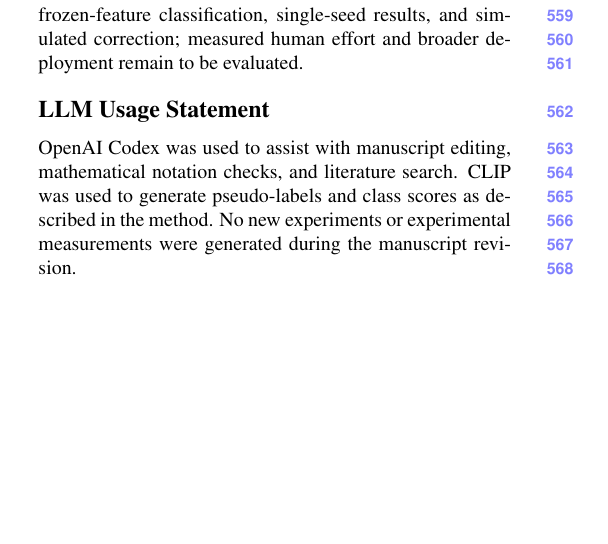
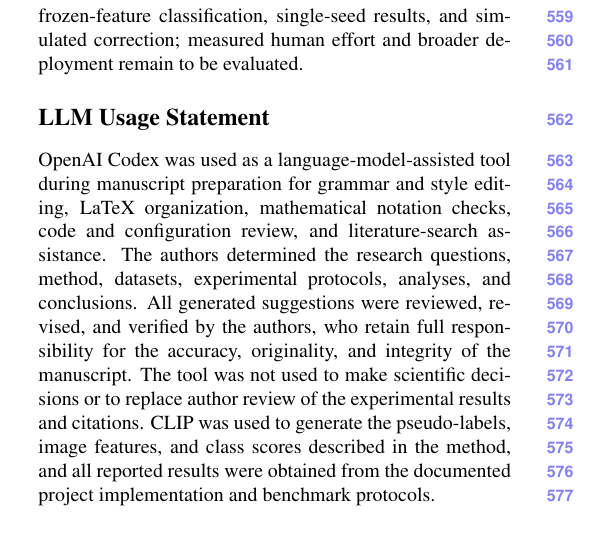
Before and after one commit to yanick-hong/FCL, a LaTeX paper (paper/FCL_CVPR2027/main.tex): part of one column of page 8 of 10, cut so that both start at the same text, the shorter picture padded with empty space. Compiled offline with pdfLaTeX.

Commit message:
Expand LLM usage disclosure

```diff
--- a/paper/FCL_CVPR2027/main.tex
+++ b/paper/FCL_CVPR2027/main.tex
@@ -450,7 +450,18 @@ In this paper, we study Filter-Corrected Labels (FCLs), which is a prototype-bas
 Experiments on five benchmarks show improved accuracy over the compared implementations. Additional controls examine selection, loss design, four frozen CLIP encoders on EuroSAT, and simulated correction errors. The evidence is limited to frozen-feature classification, single-seed results, and simulated correction; measured human effort and broader deployment remain to be evaluated.
 
 \section*{LLM Usage Statement}
-OpenAI Codex was used to assist with manuscript editing, mathematical notation checks, and literature search. CLIP was used to generate pseudo-labels and class scores as described in the method. No new experiments or experimental measurements were generated during the manuscript revision.
+OpenAI Codex was used as a language-model-assisted tool during manuscript
+preparation for grammar and style editing, LaTeX organization, mathematical
+notation checks, code and configuration review, and literature-search
+assistance. The authors determined the research questions, method, datasets,
+experimental protocols, analyses, and conclusions. All generated suggestions
+were reviewed, revised, and verified by the authors, who retain full
+responsibility for the accuracy, originality, and integrity of the manuscript.
+The tool was not used to make scientific decisions or to replace author review
+of the experimental results and citations. CLIP was used to generate the
+pseudo-labels, image features, and class scores described in the method, and
+all reported results were obtained from the documented project implementation
+and benchmark protocols.
 
 {
     \small
```
